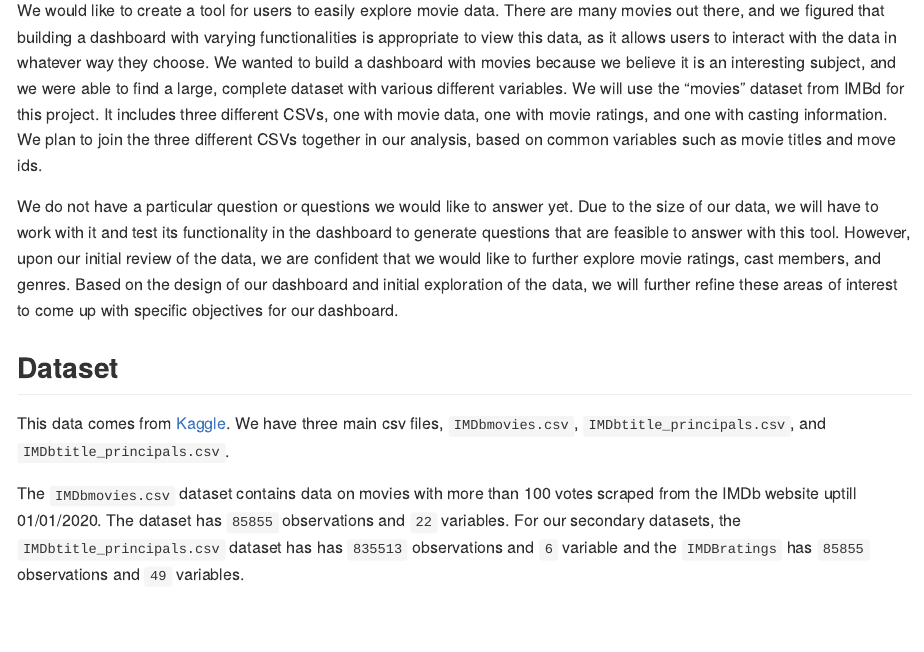
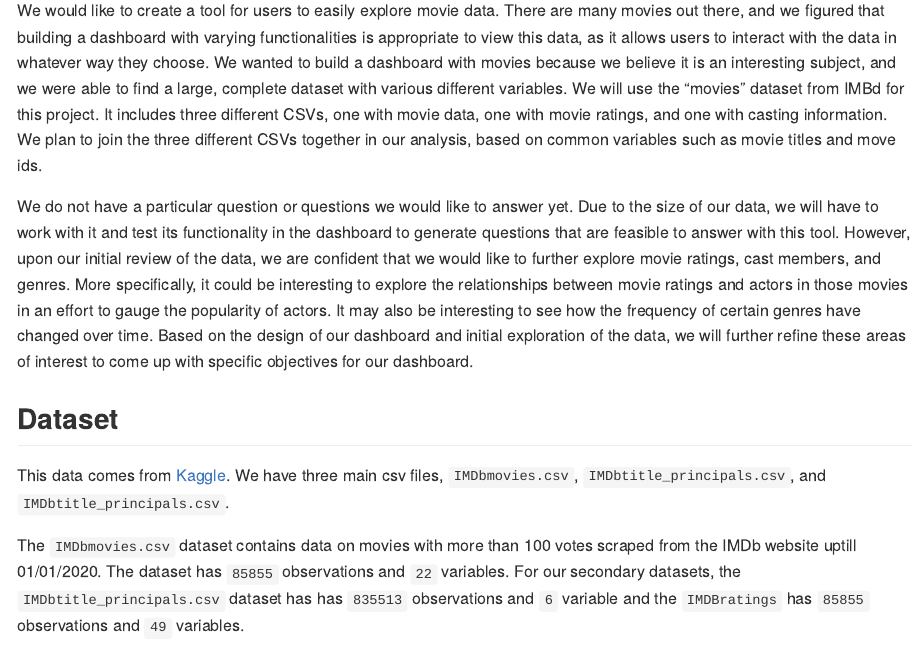
Before and after one commit to vizdata-f21/project-2-it_s_data_time, an R Markdown document (proposal/Proposal.Rmd): the page in a window 1100 px wide, from 360 px down. The pictures show the output file proposal/Proposal.md that the author committed with the source, drawn offline in the style of GitHub.

Commit message:
Updated description of goals

```diff
--- a/proposal/Proposal.Rmd
+++ b/proposal/Proposal.Rmd
@@ -16,13 +16,15 @@ Our high level goal is to build a dashboard that allows users to interact with m
 
 We would like to create a tool for users to easily explore movie data. There are many movies out there, and we figured that building a dashboard with varying functionalities is appropriate to view this data, as it allows users to interact with the data in whatever way they choose. We wanted to build a dashboard with movies because we believe it is an interesting subject, and we were able to find a large, complete dataset with various different variables. We will use the “movies” dataset from IMBd for this project. It includes three different CSVs, one with movie data, one with movie ratings, and one with casting information. We plan to join the three different CSVs together in our analysis, based on common variables such as movie titles and move ids.
 
-We do not have a particular question or questions we would like to answer yet. Due to the size of our data, we will have to work with it and test its functionality in the dashboard to generate questions that are feasible to answer with this tool. However, upon our initial review of the data, we are confident that we would like to further explore movie ratings, cast members, and genres. Based on the design of our dashboard and initial exploration of the data, we will further refine these areas of interest to come up with specific objectives for our dashboard.
+We do not have a particular question or questions we would like to answer yet. Due to the size of our data, we will have to work with it and test its functionality in the dashboard to generate questions that are feasible to answer with this tool. However, upon our initial review of the data, we are confident that we would like to further explore movie ratings, cast members, and genres. More specifically, it could be interesting to explore the relationships between movie ratings and actors in those movies in an effort to gauge the popularity of actors. It may also be interesting to see how the frequency of certain genres have changed over time. Based on the design of our dashboard and initial exploration of the data, we will further refine these areas of interest to come up with specific objectives for our dashboard.
 
 ## Dataset
 
 This data comes from [Kaggle](https://www.kaggle.com/stefanoleone992/imdb-extensive-dataset?select=IMDb+movies.csv). We have three main csv files, `IMDbmovies.csv`, `IMDbtitle_principals.csv`, and `IMDbtitle_principals.csv`.
 
 The `IMDbmovies.csv` dataset contains data on movies with more than 100 votes scraped from the IMDb website uptill 01/01/2020. The  dataset has `85855` observations and `22` variables.   For our secondary datasets, the `IMDbtitle_principals.csv` dataset has has `835513` observations and `6` variable and the `IMDBratings` has  `85855` observations and `49` variables.
+
+
 
 ## Weakly Plan of Attack
 
```
Also changed, not shown: proposal/Proposal.md.
